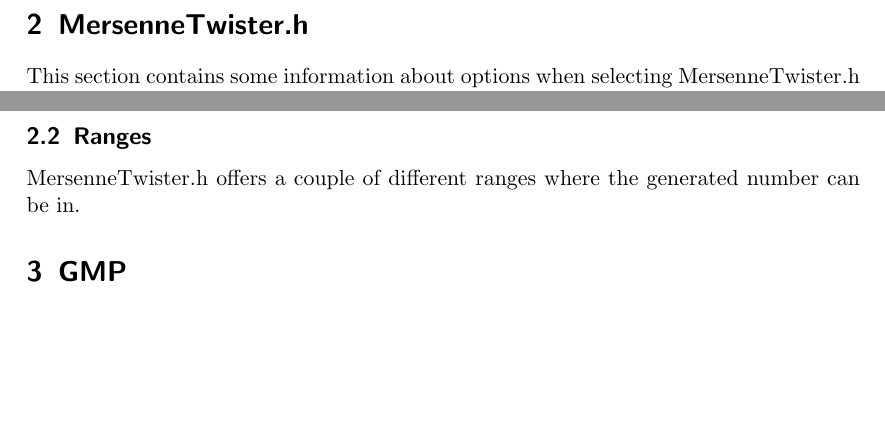
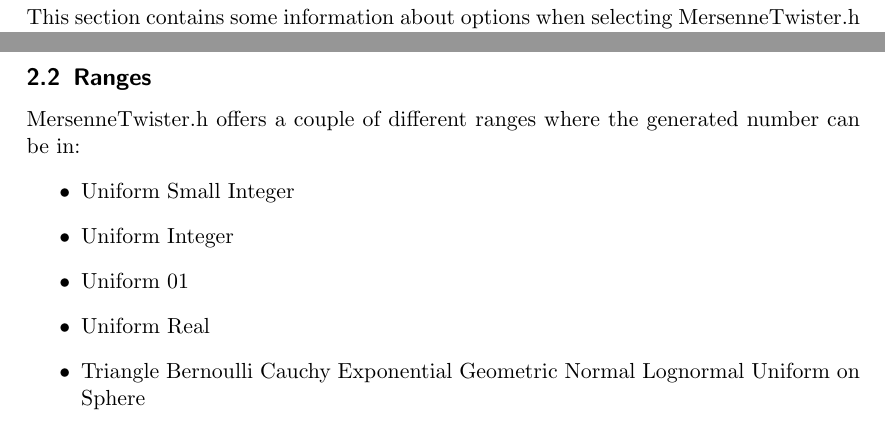
Before and after one commit to ulikoehler/MultiRNG, a LaTeX document (doc/doc.tex): two parts of page 3 of 3 before the commit and two parts of page 3 of 4 after it, joined at a grey line, cut at the place of the change, the shorter picture padded with empty space. Compiled offline with pdfLaTeX.

```diff
--- a/doc/doc.tex
+++ b/doc/doc.tex
@@ -28,7 +28,22 @@
 \subsubsection{Mersenne Twister 19937}
 This algorithm is a special configuration of MersenneTwister. Mersenne Twister is very fast and MersenneTwister.h has less functions to call than any other library and is highly optimized, especially if you compile MultiRNG with SSE2+. The library is delivered as header file so the compiler can easier use optimization over the functions. MersenneTwister itself is supposed to be one of the fastest (if not the fastest) algorithm, so with this library you may get the most results per timeunit. Benchmars show that it takes approximately 1250-2500 clockcycles (depending on the chosen function on a Pentium 4 Prescott Processor with a fully optimized build.
 \subsection{Ranges}
-MersenneTwister.h offers a couple of different ranges where the generated number can be in.
+MersenneTwister.h offers a couple of different ranges where the generated number can be in:
+\begin{itemize}
+	\item Uniform Small Integer
+	\item Uniform Integer
+	\item Uniform 01
+	\item Uniform Real
+	\item Triangle
+Bernoulli
+Cauchy
+Exponential
+Geometric
+Normal
+Lognormal
+Uniform on Sphere
+
+\end{itemize}
 \section{GMP}
 \section{Boost::Random}
 \section{Technical details}
```
Also changed, not shown: 2 other files.
